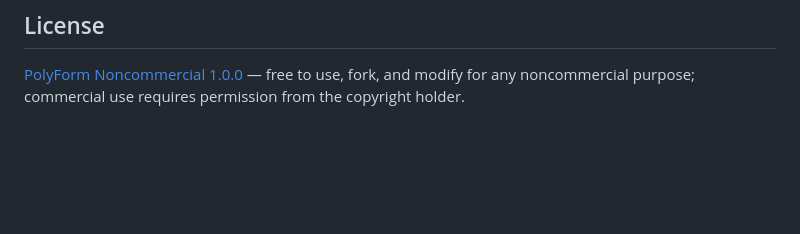
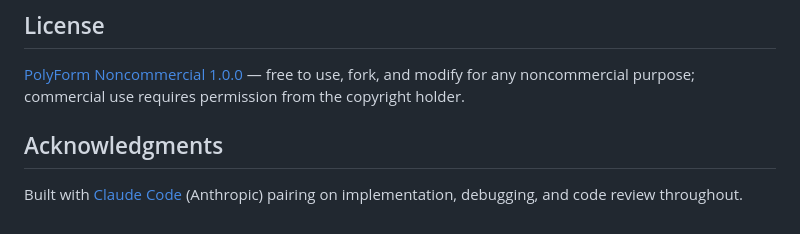
Before and after one commit to TimHelps/world-cup-pool-tracker, a Markdown page: README.md, the part around the change. Drawn GitHub-style; blank space fills up the shorter version.

Commit message:
Add an Acknowledgments section disclosing Claude Code's involvement
Co-Authored-By: Claude Sonnet 4.6 <noreply@anthropic.com>

```diff
--- a/README.md
+++ b/README.md
@@ -75,3 +75,8 @@ GitHub Pages itself don't have this problem.)
 [PolyForm Noncommercial 1.0.0](LICENSE.md) — free to use, fork, and modify
 for any noncommercial purpose; commercial use requires permission from the
 copyright holder.
+
+## Acknowledgments
+
+Built with [Claude Code](https://claude.com/claude-code) (Anthropic) pairing
+on implementation, debugging, and code review throughout.
```
